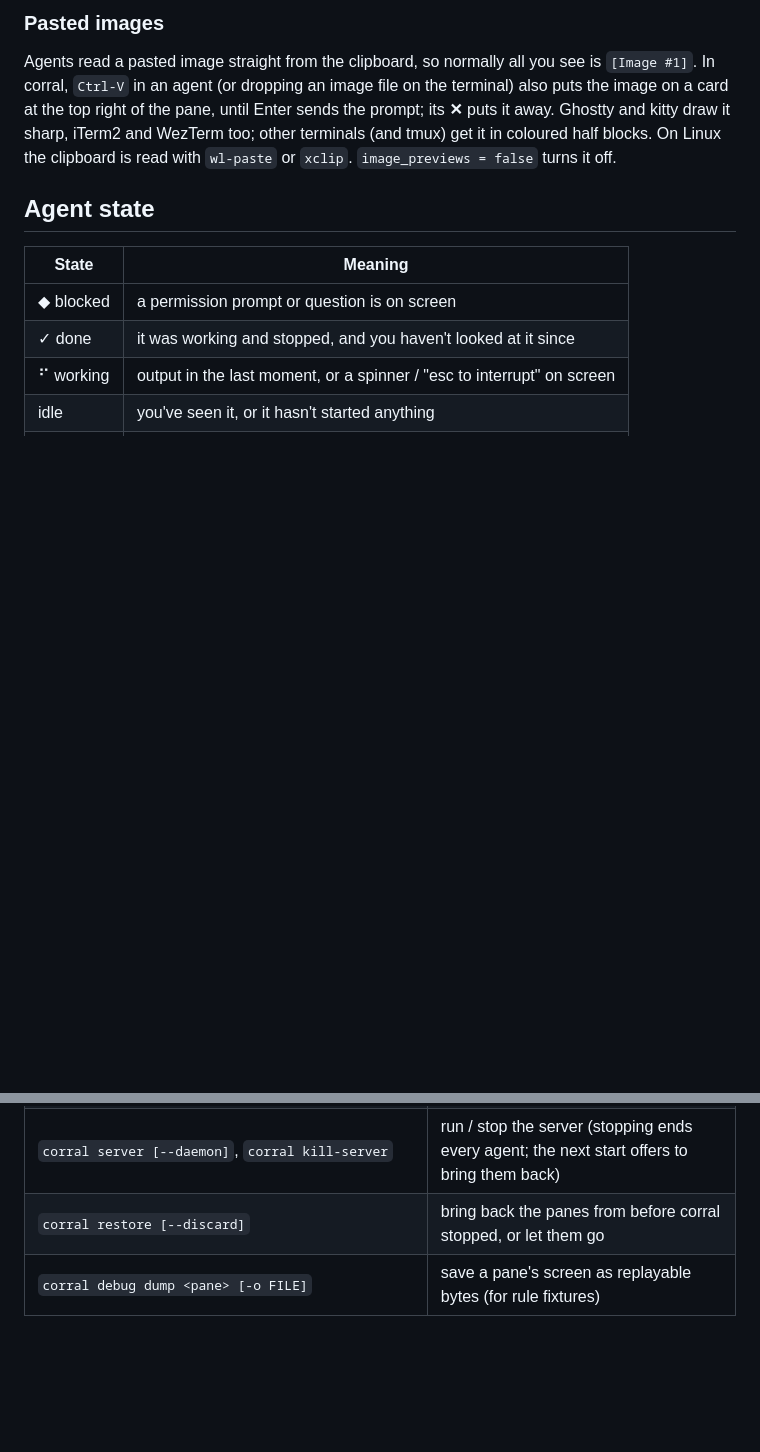
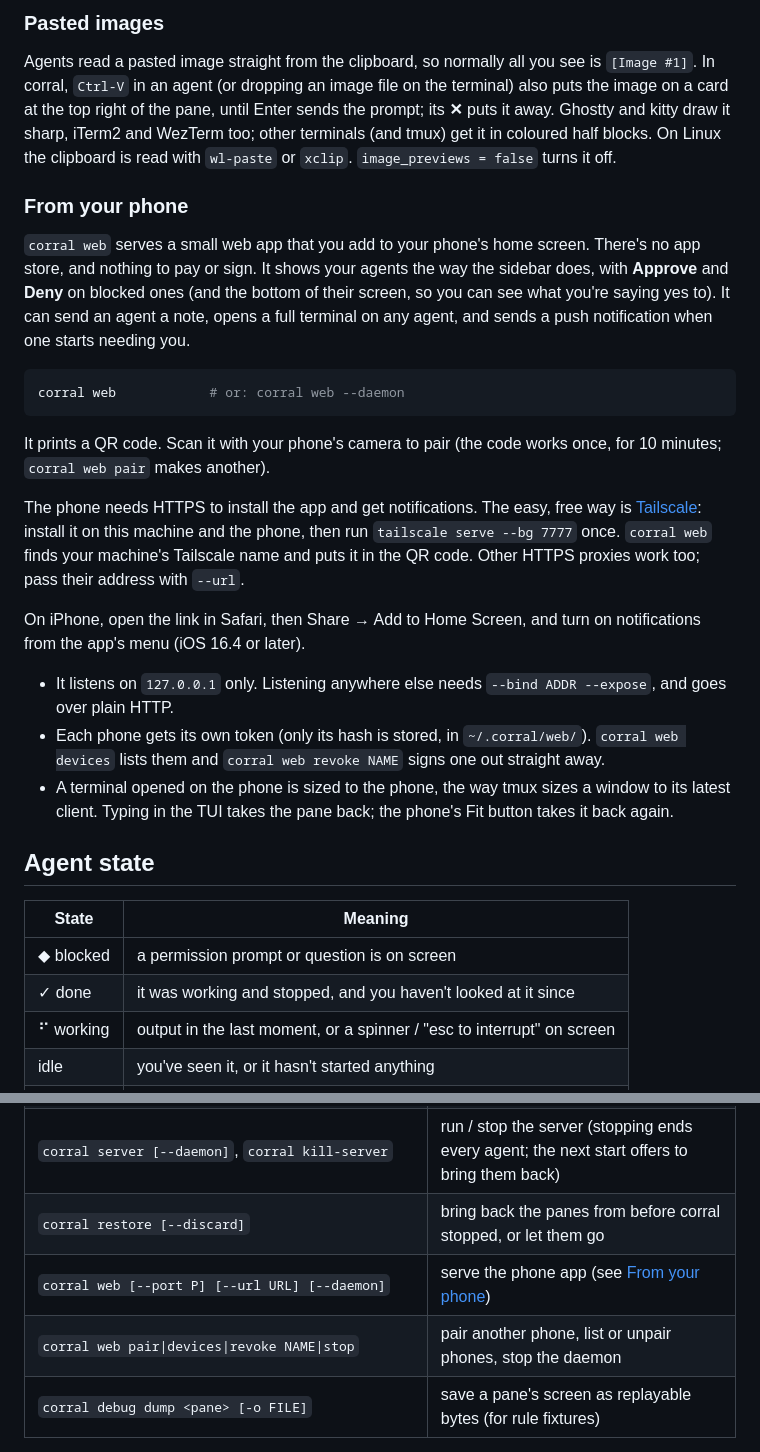
Before and after one commit to bottercode/corral, a Markdown page: README.md, 2 parts joined by grey strips. Rendered like a GitHub page; blank space fills up the shorter version.

Commit message:
README: using corral from your phone

````diff
--- a/README.md
+++ b/README.md
@@ -254,6 +254,40 @@ kitty draw it sharp, iTerm2 and WezTerm too; other terminals (and tmux) get
 it in coloured half blocks. On Linux the clipboard is read with `wl-paste`
 or `xclip`. `image_previews = false` turns it off.
 
+### From your phone
+
+`corral web` serves a small web app that you add to your phone's home
+screen. There's no app store, and nothing to pay or sign. It shows your agents
+the way the sidebar does, with **Approve** and **Deny** on blocked ones (and
+the bottom of their screen, so you can see what you're saying yes to). It can
+send an agent a note, opens a full terminal on any agent, and sends a push
+notification when one starts needing you.
+
+```sh
+corral web            # or: corral web --daemon
+```
+
+It prints a QR code. Scan it with your phone's camera to pair (the code works
+once, for 10 minutes; `corral web pair` makes another).
+
+The phone needs HTTPS to install the app and get notifications. The easy,
+free way is [Tailscale](https://tailscale.com): install it on this machine and
+the phone, then run `tailscale serve --bg 7777` once. `corral web` finds your
+machine's Tailscale name and puts it in the QR code. Other HTTPS proxies work
+too; pass their address with `--url`.
+
+On iPhone, open the link in Safari, then Share → Add to Home Screen, and turn
+on notifications from the app's menu (iOS 16.4 or later).
+
+- It listens on `127.0.0.1` only. Listening anywhere else needs `--bind ADDR
+  --expose`, and goes over plain HTTP.
+- Each phone gets its own token (only its hash is stored, in
+  `~/.corral/web/`). `corral web devices` lists them and
+  `corral web revoke NAME` signs one out straight away.
+- A terminal opened on the phone is sized to the phone, the way tmux sizes
+  a window to its latest client. Typing in the TUI takes the pane back;
+  the phone's Fit button takes it back again.
+
 ## Agent state
 
 | State | Meaning |
@@ -331,6 +365,8 @@ name.
 | `corral integrate claude\|codex [--uninstall] [--yes]` | install agent hooks |
 | `corral server [--daemon]`, `corral kill-server` | run / stop the server (stopping ends every agent; the next start offers to bring them back) |
 | `corral restore [--discard]` | bring back the panes from before corral stopped, or let them go |
+| `corral web [--port P] [--url URL] [--daemon]` | serve the phone app (see [From your phone](#from-your-phone)) |
+| `corral web pair\|devices\|revoke NAME\|stop` | pair another phone, list or unpair phones, stop the daemon |
 | `corral debug dump <pane> [-o FILE]` | save a pane's screen as replayable bytes (for rule fixtures) |
 
 Example: run an agent unattended and collect its answer.
````
